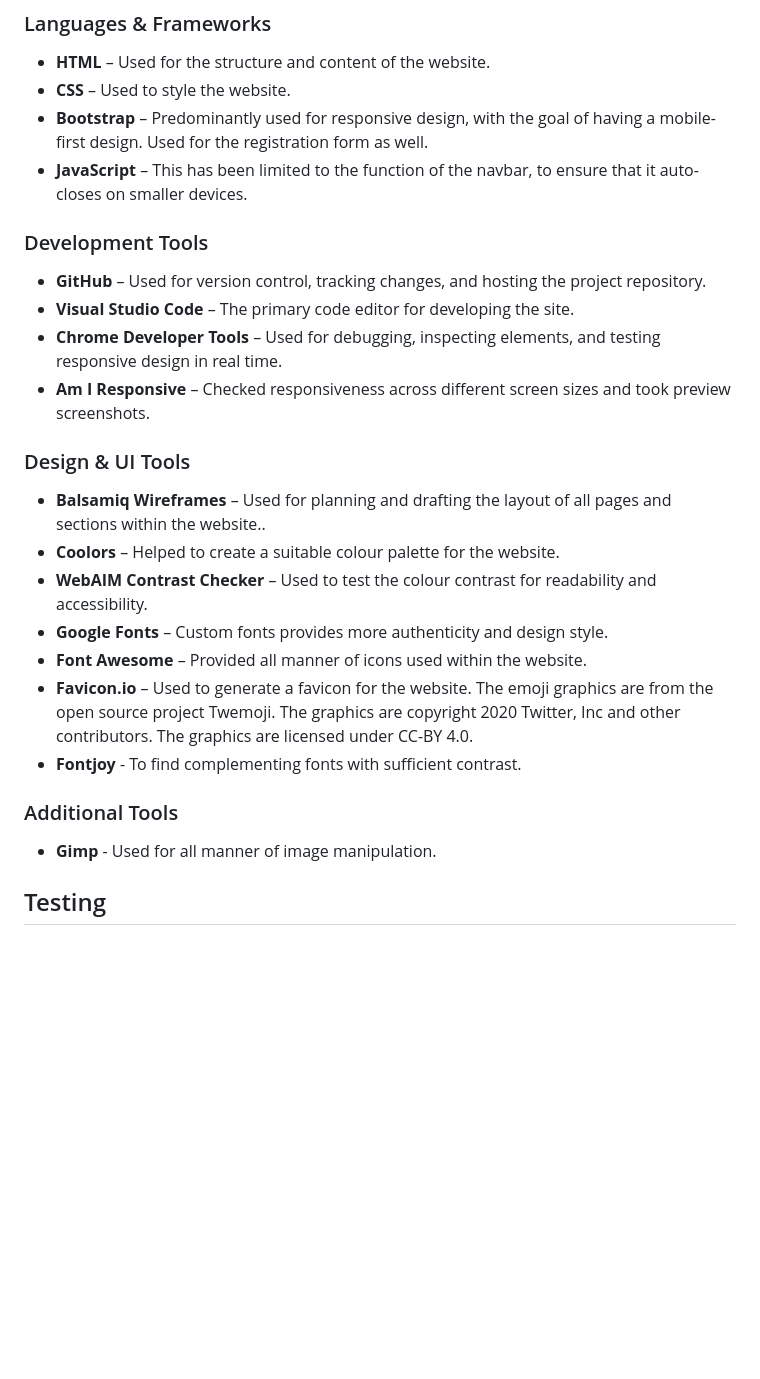
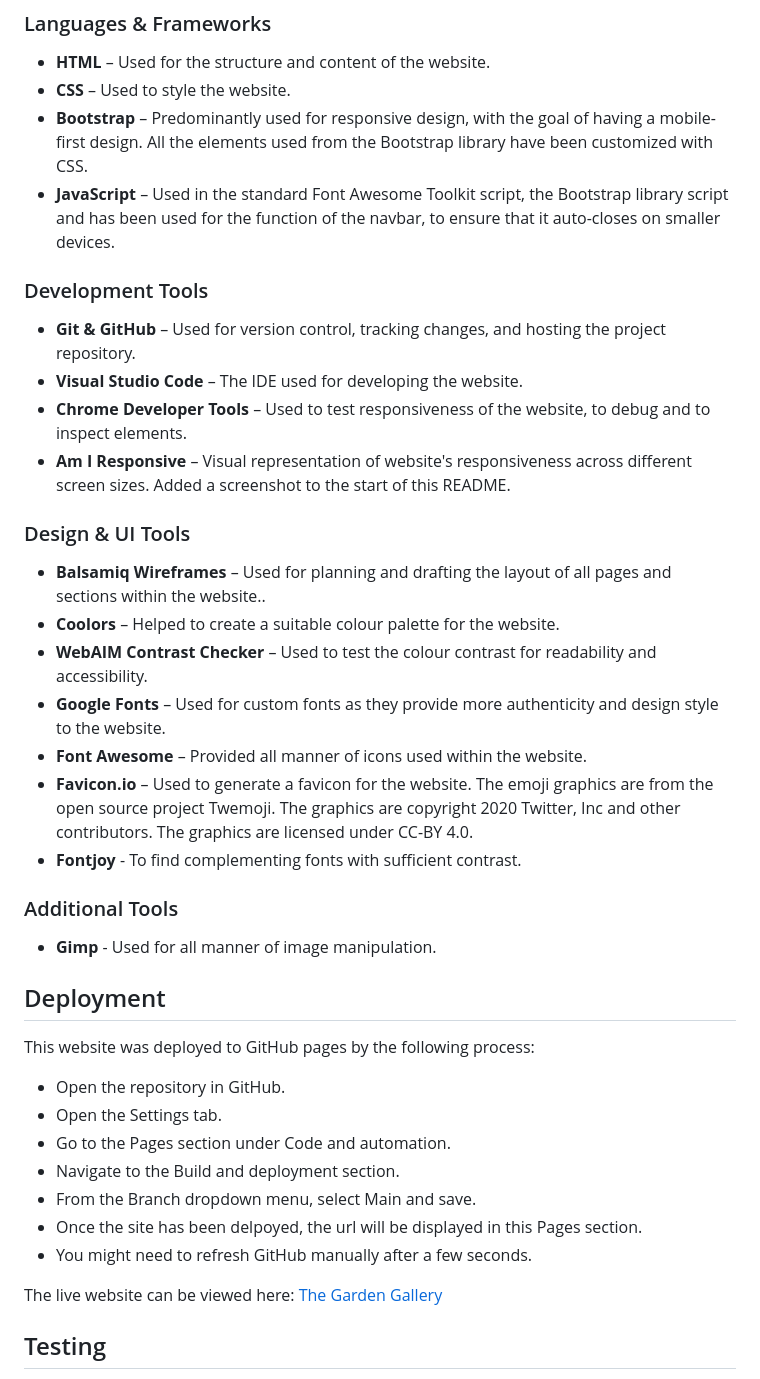
Before and after one commit to Gary-Burke/the-garden-gallery, a Markdown page: README.md, the part around one of its changes. Drawn GitHub-style; folded sections open; blank space fills up the shorter version.

```diff
--- a/README.md
+++ b/README.md
@@ -164,26 +160,40 @@ For this project I used Balsamiq to plan and draft the wireframes.
 ### Languages & Frameworks
 - **HTML** – Used for the structure and content of the website.
 - **CSS** – Used to style the website.
-- **Bootstrap** – Predominantly used for responsive design, with the goal of having a mobile-first design. Used for the registration form as well.
-- **JavaScript** – This has been limited to the function of the navbar, to ensure that it auto-closes on smaller devices.
+- **Bootstrap** – Predominantly used for responsive design, with the goal of having a mobile-first design. All the elements used from the Bootstrap library have been customized with CSS.
+- **JavaScript** – Used in the standard Font Awesome Toolkit script, the Bootstrap library script and has been used for the function of the navbar, to ensure that it auto-closes on smaller devices.
 
 ### Development Tools
-- **GitHub** – Used for version control, tracking changes, and hosting the project repository.
-- **Visual Studio Code** – The primary code editor for developing the site.
-- **Chrome Developer Tools** – Used for debugging, inspecting elements, and testing responsive design in real time.
-- **Am I Responsive** – Checked responsiveness across different screen sizes and took preview screenshots.
+- **Git & GitHub** – Used for version control, tracking changes, and hosting the project repository.
+- **Visual Studio Code** – The IDE used for developing the website.
+- **Chrome Developer Tools** – Used to test responsiveness of the website, to debug and to inspect elements.
+- **Am I Responsive** – Visual representation of website's responsiveness across different screen sizes. Added a screenshot to the start of this README.
 
 ### Design & UI Tools
 - **Balsamiq Wireframes** – Used for planning and drafting the layout of all pages and sections within the website..
 - **Coolors** – Helped to create a suitable colour palette for the website.
 - **WebAIM Contrast Checker** – Used to test the colour contrast for readability and accessibility.
-- **Google Fonts** – Custom fonts provides more authenticity and design style.
+- **Google Fonts** – Used for custom fonts as they provide more authenticity and design style to the website.
 - **Font Awesome** – Provided all manner of icons used within the website.
 - **Favicon.io** – Used to generate a favicon for the website. The emoji graphics are from the open source project Twemoji. The graphics are copyright 2020 Twitter, Inc and other contributors. The graphics are licensed under CC-BY 4.0.
 - **Fontjoy** - To find complementing fonts with sufficient contrast.
 
 ### Additional Tools
 - **Gimp** - Used for all manner of image manipulation.
+
+## Deployment
+
+This website was deployed to GitHub pages by the following process:
+
+- Open the repository in GitHub.
+- Open the Settings tab.
+- Go to the Pages section under Code and automation.
+- Navigate to the Build and deployment section.
+- From the Branch dropdown menu, select Main and save.
+- Once the site has been delpoyed, the url will be displayed in this Pages section.
+- You might need to refresh GitHub manually after a few seconds.
+
+The live website can be viewed here: [The Garden Gallery](https://gary-burke.github.io/the-garden-gallery/)
 
 ## Testing
 
```
Also changed, not shown: other parts of README.md (+13 -45 lines).
